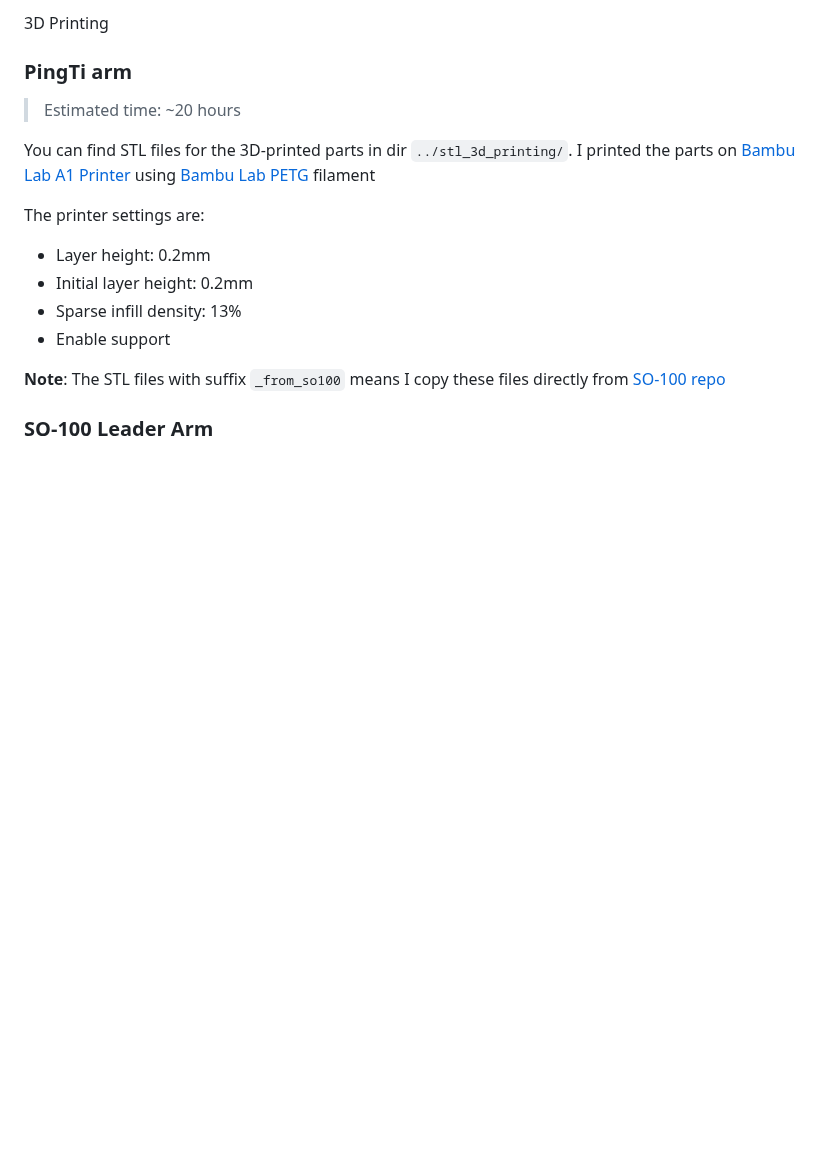
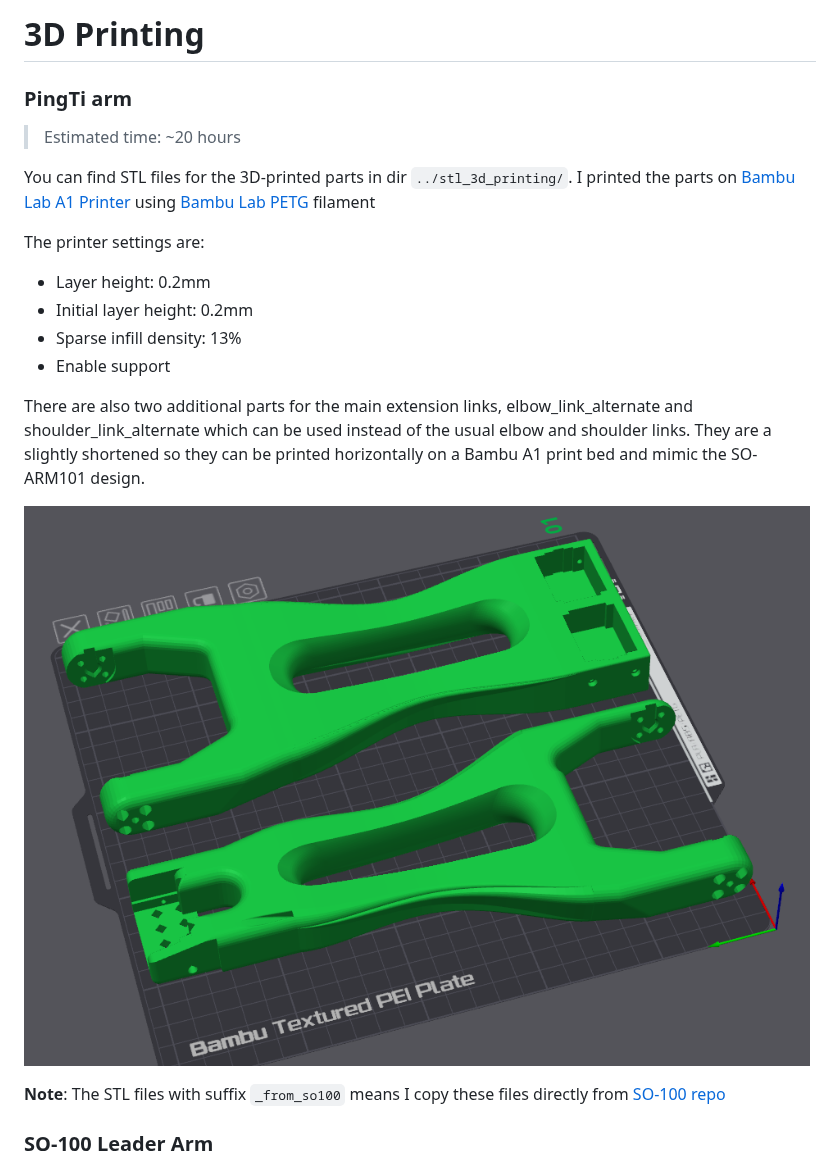
Before and after one commit to nomorewzx/PingTi-Arm, a Markdown page: docs/3d_print.md, the part around the change. Drawn GitHub-style; pictures changed too: drawings/3dprint_alternate.png (added); blank space fills up the shorter version.

```diff
--- a/docs/3d_print.md
+++ b/docs/3d_print.md
@@ -1,4 +1,4 @@
-3D Printing
+# 3D Printing
 
 ### PingTi arm
 > Estimated time: ~20 hours
@@ -11,6 +11,9 @@ The printer settings are:
 - Sparse infill density: 13%
 - Enable support
 
+There are also two additional parts for the main extension links, elbow_link_alternate and shoulder_link_alternate which can be used instead of the usual elbow and shoulder links. They are a slightly shortened so they can be printed horizontally on a Bambu A1 print bed and mimic the SO-ARM101 design.
+
+![extra links](/drawings/3dprint_alternate.png)
 
 **Note**: The STL files with suffix `_from_so100` means I copy these files directly from [SO-100 repo](https://github.com/TheRobotStudio/SO-ARM100)
 
```
Also changed, not shown: docs/BOM_List.md (+4 -2 lines), docs/BOM_List_CN.md (+1 -0 lines), 2 other files.
